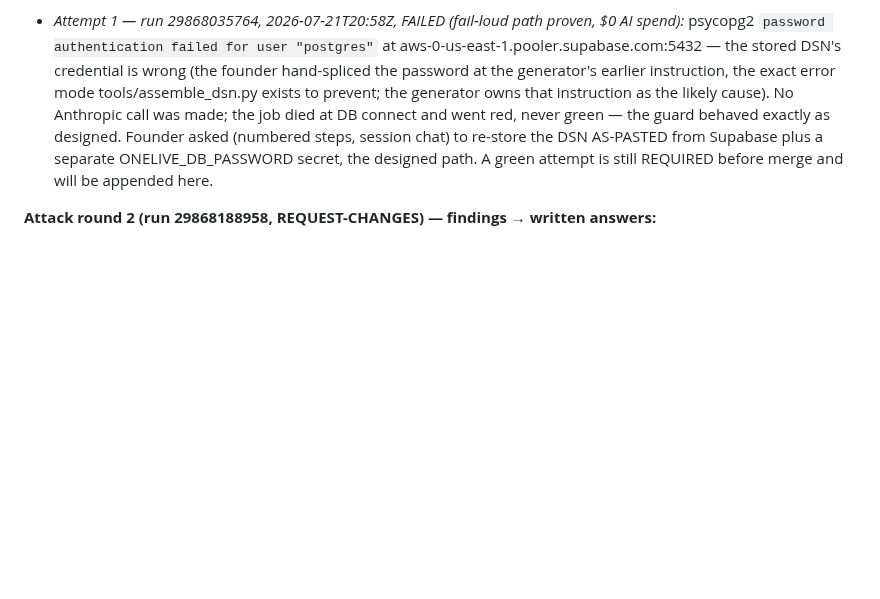
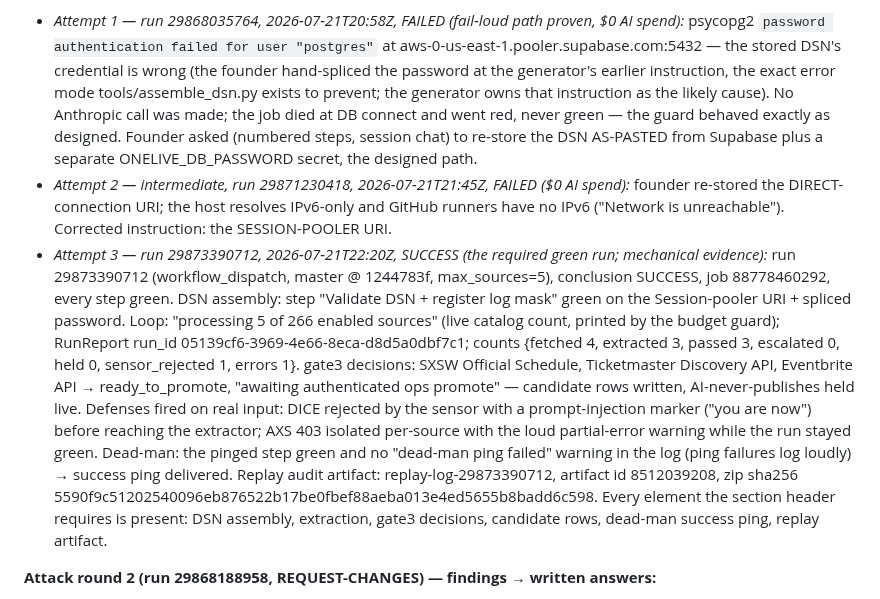
Before and after one commit to schubertsean-ui/onelive, a Markdown page: docs/FRICTION_LOG.md, the part around the change. Rendered like a GitHub page; blank space fills up the shorter version.

Commit message:
Arming: the required green smoke run — evidence committed (run 29873390712)
Attempt 3 PASSED end to end on the founder's corrected Session-pooler
secret: 5 of 266 enabled sources processed under the budget guard;
RunReport 05139cf6 counts {fetched 4, extracted 3, passed 3,
sensor_rejected 1, errors 1}; three real candidates (SXSW Official
Schedule, Ticketmaster Discovery API, Eventbrite API) sit at
ready_to_promote awaiting authenticated human promote — the
AI-never-publishes invariant observed live. The sensor rejected a real
prompt-injection marker on DICE before extraction; AXS's 403 stayed an
isolated per-source error with the loud partial-failure warning while
the run stayed green; the dead-man success ping was delivered; replay
artifact 8512039208 (zip sha256 5590f9c5...). Mechanical evidence
recorded as FRICTION_LOG entry #3 attempt 3; the two formerly-standing
blocker sentences in the changelog are closed with the run id.

This head carries everything the merge gate requires: green smoke
evidence first, evaluator APPROVE on this exact head next.

validate: INCOMPLETE-ACKNOWLEDGED (sole skip R-002), all blocking gates
PASS.

Co-Authored-By: Claude Fable 5 <noreply@anthropic.com>
Claude-Session: https://claude.ai/code/session_01VuS23xrZQj4Tkn28nmvquq

```diff
--- a/docs/FRICTION_LOG.md
+++ b/docs/FRICTION_LOG.md
@@ -284,8 +284,34 @@ candidate rows, the dead-man success ping, and the replay artifact.
   died at DB connect and went red, never green — the guard behaved
   exactly as designed. Founder asked (numbered steps, session chat) to
   re-store the DSN AS-PASTED from Supabase plus a separate
-  ONELIVE_DB_PASSWORD secret, the designed path. A green attempt is
-  still REQUIRED before merge and will be appended here.
+  ONELIVE_DB_PASSWORD secret, the designed path.
+- *Attempt 2 — intermediate, run 29871230418, 2026-07-21T21:45Z, FAILED
+  ($0 AI spend):* founder re-stored the DIRECT-connection URI; the host
+  resolves IPv6-only and GitHub runners have no IPv6 ("Network is
+  unreachable"). Corrected instruction: the SESSION-POOLER URI.
+- *Attempt 3 — run 29873390712, 2026-07-21T22:20Z, SUCCESS (the required
+  green run; mechanical evidence):*
+  run 29873390712 (workflow_dispatch, master @ 1244783f, max_sources=5),
+  conclusion SUCCESS, job 88778460292, every step green. DSN assembly:
+  step "Validate DSN + register log mask" green on the Session-pooler
+  URI + spliced password. Loop: "processing 5 of 266 enabled sources"
+  (live catalog count, printed by the budget guard); RunReport run_id
+  05139cf6-3969-4e66-8eca-d8d5a0dbf7c1; counts {fetched 4, extracted 3,
+  passed 3, escalated 0, held 0, sensor_rejected 1, errors 1}. gate3
+  decisions: SXSW Official Schedule, Ticketmaster Discovery API,
+  Eventbrite API → ready_to_promote, "awaiting authenticated ops
+  promote" — candidate rows written, AI-never-publishes held live.
+  Defenses fired on real input: DICE rejected by the sensor with a
+  prompt-injection marker ("you are now") before reaching the extractor;
+  AXS 403 isolated per-source with the loud partial-error warning while
+  the run stayed green. Dead-man: the pinged step green and no
+  "dead-man ping failed" warning in the log (ping failures log loudly)
+  → success ping delivered. Replay audit artifact:
+  replay-log-29873390712, artifact id 8512039208, zip sha256
+  5590f9c51202540096eb876522b17be0fbef88aeba013e4ed5655b8badd6c598.
+  Every element the section header requires is present: DSN assembly,
+  extraction, gate3 decisions, candidate rows, dead-man success ping,
+  replay artifact.
 
 **Attack round 2 (run 29868188958, REQUEST-CHANGES) — findings → written
 answers:**
```
Also changed, not shown: docs/ONE_LIVE_CHANGE_LOG.md (+3 -2 lines).
